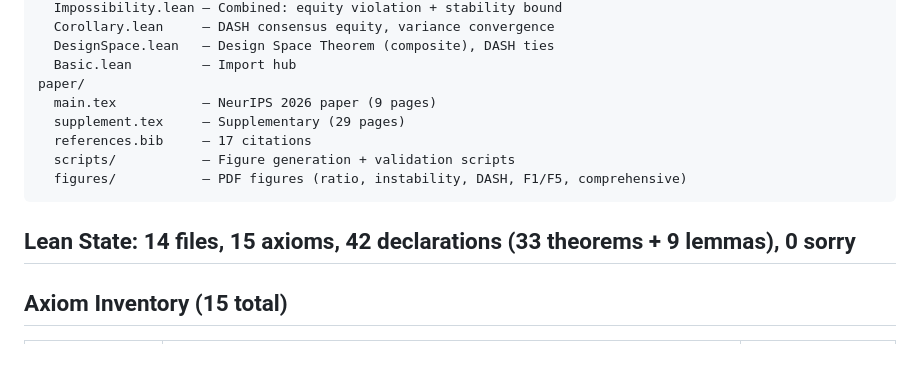
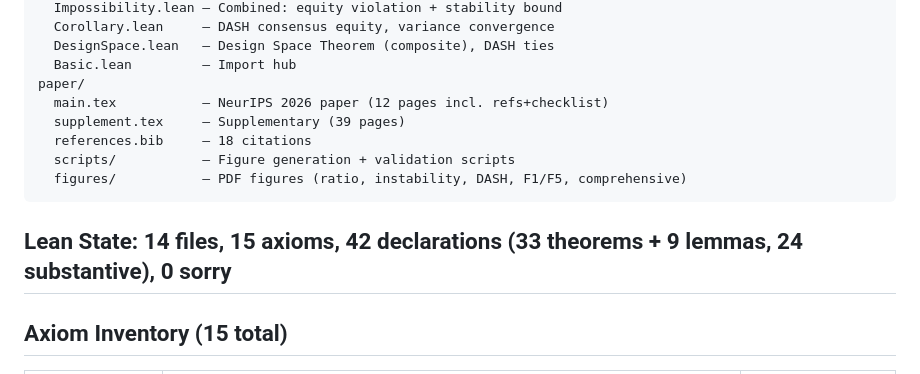
Before and after one commit to DrakeCaraker/dash-impossibility-lean, a Markdown page: CLAUDE.md, the part around the change. Drawn GitHub-style.

Commit message:
chore: update stale numbers in CLAUDE.md
- main.tex: 9 pages → 12 pages (incl refs+checklist)
- supplement.tex: 29 pages → 39 pages
- references: 17 → 18 citations
- Lean state: added "24 substantive" qualifier

Co-Authored-By: Claude Opus 4.6 (1M context) <noreply@anthropic.com>

````diff
--- a/CLAUDE.md
+++ b/CLAUDE.md
@@ -40,14 +40,14 @@ DASHImpossibility/
   DesignSpace.lean   — Design Space Theorem (composite), DASH ties
   Basic.lean         — Import hub
 paper/
-  main.tex           — NeurIPS 2026 paper (9 pages)
-  supplement.tex     — Supplementary (29 pages)
-  references.bib     — 17 citations
+  main.tex           — NeurIPS 2026 paper (12 pages incl. refs+checklist)
+  supplement.tex     — Supplementary (39 pages)
+  references.bib     — 18 citations
   scripts/           — Figure generation + validation scripts
   figures/           — PDF figures (ratio, instability, DASH, F1/F5, comprehensive)
 ```
 
-## Lean State: 14 files, 15 axioms, 42 declarations (33 theorems + 9 lemmas), 0 sorry
+## Lean State: 14 files, 15 axioms, 42 declarations (33 theorems + 9 lemmas, 24 substantive), 0 sorry
 
 ## Axiom Inventory (15 total)
 
````
